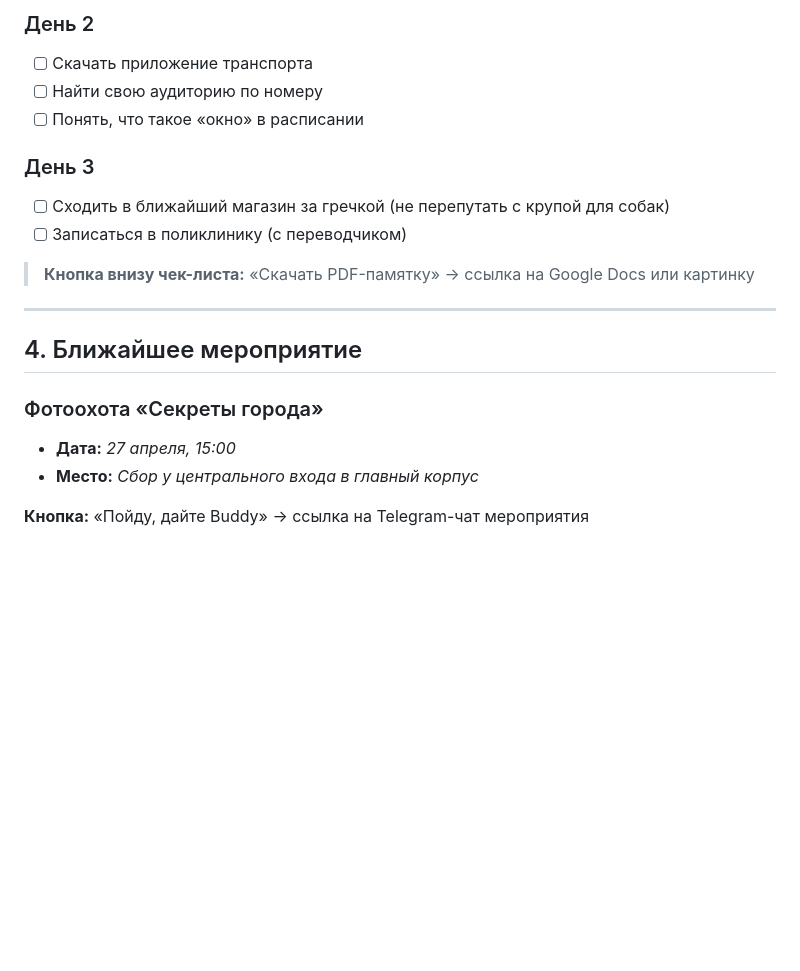
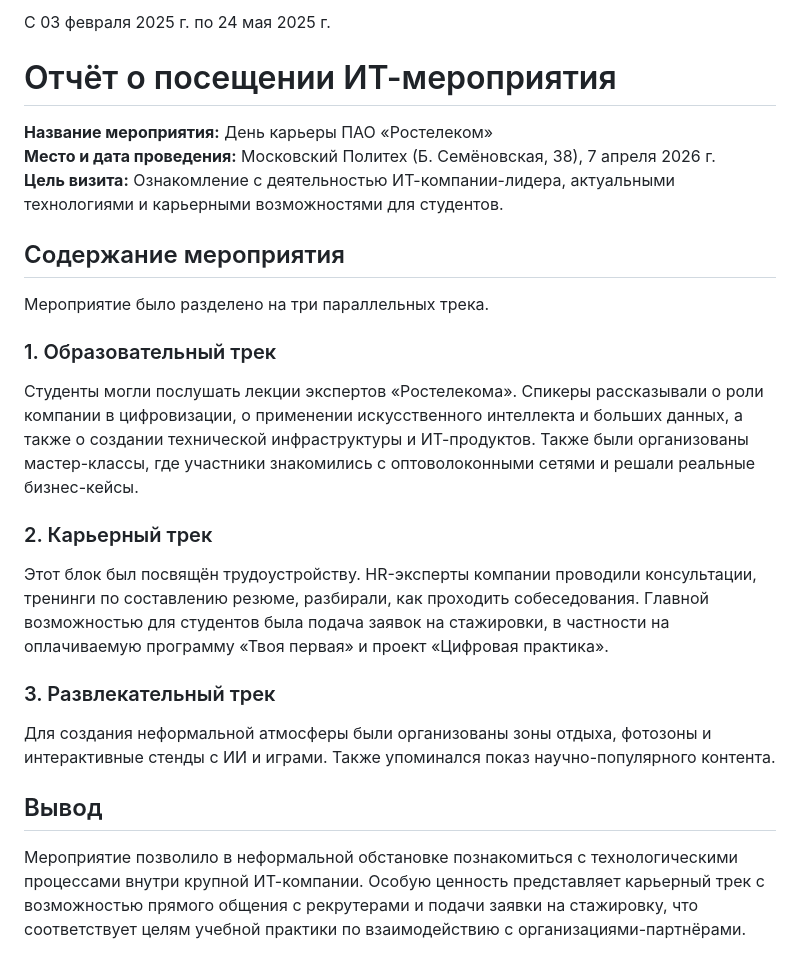
Before and after one commit to vorobevaaelita25/Project-practice, a Markdown page: README.md, the part around one of its changes. Drawn GitHub-style; blank space fills up the shorter version.

```diff
--- a/README.md
+++ b/README.md
@@ -73,24 +53,34 @@
 
-### День 2
+С 03 февраля 2025 г. по 24 мая 2025 г.
 
-- [ ] Скачать приложение транспорта
-- [ ] Найти свою аудиторию по номеру
-- [ ] Понять, что такое «окно» в расписании
 
-### День 3
 
-- [ ] Сходить в ближайший магазин за гречкой (не перепутать с крупой для собак)
-- [ ] Записаться в поликлинику (с переводчиком)
 
-> **Кнопка внизу чек-листа:** «Скачать PDF-памятку» → ссылка на Google Docs или картинку
 
----
 
-## 4. Ближайшее мероприятие
 
-### Фотоохота «Секреты города»
+# Отчёт о посещении ИТ-мероприятия
 
-- **Дата:** *27 апреля, 15:00*
-- **Место:** *Сбор у центрального входа в главный корпус*
+**Название мероприятия:** День карьеры ПАО «Ростелеком»
+**Место и дата проведения:** Московский Политех (Б. Семёновская, 38), 7 апреля 2026 г.
+**Цель визита:** Ознакомление с деятельностью ИТ-компании-лидера, актуальными технологиями и карьерными возможностями для студентов.
 
-**Кнопка:** «Пойду, дайте Buddy» → ссылка на Telegram-чат мероприятия
+## Содержание мероприятия
+
+Мероприятие было разделено на три параллельных трека.
+
+### 1. Образовательный трек
+
+Студенты могли послушать лекции экспертов «Ростелекома». Спикеры рассказывали о роли компании в цифровизации, о применении искусственного интеллекта и больших данных, а также о создании технической инфраструктуры и ИТ-продуктов. Также были организованы мастер-классы, где участники знакомились с оптоволоконными сетями и решали реальные бизнес-кейсы.
+
+### 2. Карьерный трек
+
+Этот блок был посвящён трудоустройству. HR-эксперты компании проводили консультации, тренинги по составлению резюме, разбирали, как проходить собеседования. Главной возможностью для студентов была подача заявок на стажировки, в частности на оплачиваемую программу «Твоя первая» и проект «Цифровая практика».
+
+### 3. Развлекательный трек
+
+Для создания неформальной атмосферы были организованы зоны отдыха, фотозоны и интерактивные стенды с ИИ и играми. Также упоминался показ научно-популярного контента.
+
+## Вывод
+
+Мероприятие позволило в неформальной обстановке познакомиться с технологическими процессами внутри крупной ИТ-компании. Особую ценность представляет карьерный трек с возможностью прямого общения с рекрутерами и подачи заявки на стажировку, что соответствует целям учебной практики по взаимодействию с организациями-партнёрами.
```
Also changed, not shown: other parts of README.md (+25 -45 lines).
